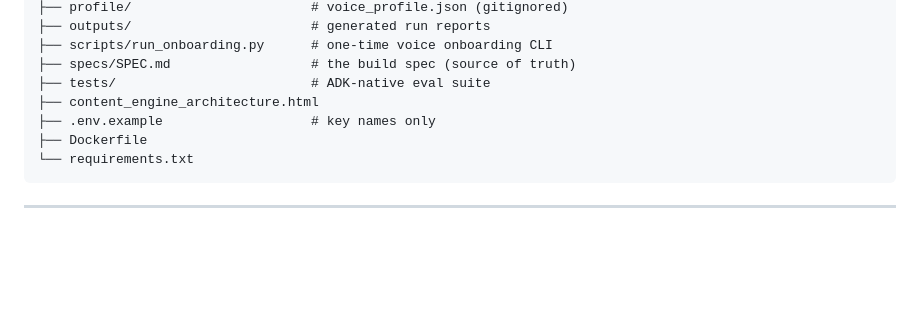
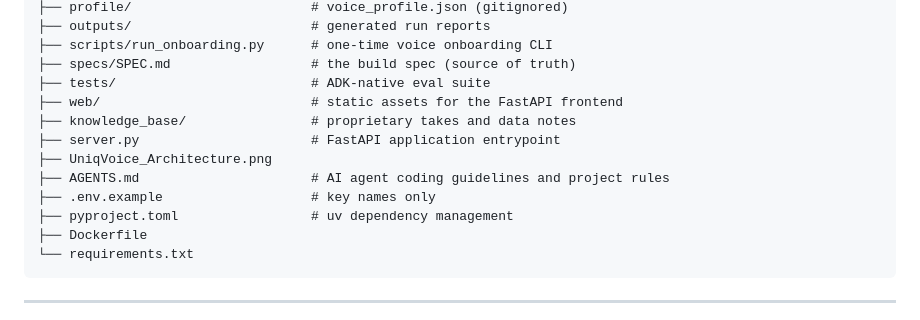
Before and after one commit to varshp/UniqVoice, a Markdown page: README.md, the part around the change. GitHub-like rendering; blank space fills up the shorter version.

Commit message:
docs: update repository structure tree in README

````diff
--- a/README.md
+++ b/README.md
@@ -259,8 +259,13 @@ uniqvoice/
 ├── scripts/run_onboarding.py      # one-time voice onboarding CLI
 ├── specs/SPEC.md                  # the build spec (source of truth)
 ├── tests/                         # ADK-native eval suite
-├── content_engine_architecture.html
+├── web/                           # static assets for the FastAPI frontend
+├── knowledge_base/                # proprietary takes and data notes
+├── server.py                      # FastAPI application entrypoint
+├── UniqVoice_Architecture.png
+├── AGENTS.md                      # AI agent coding guidelines and project rules
 ├── .env.example                   # key names only
+├── pyproject.toml                 # uv dependency management
 ├── Dockerfile
 └── requirements.txt
 ```
````
